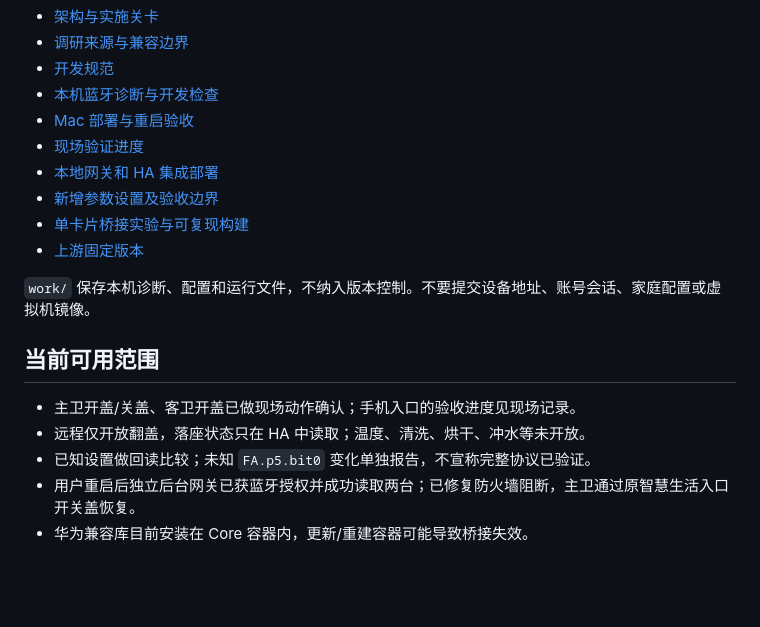
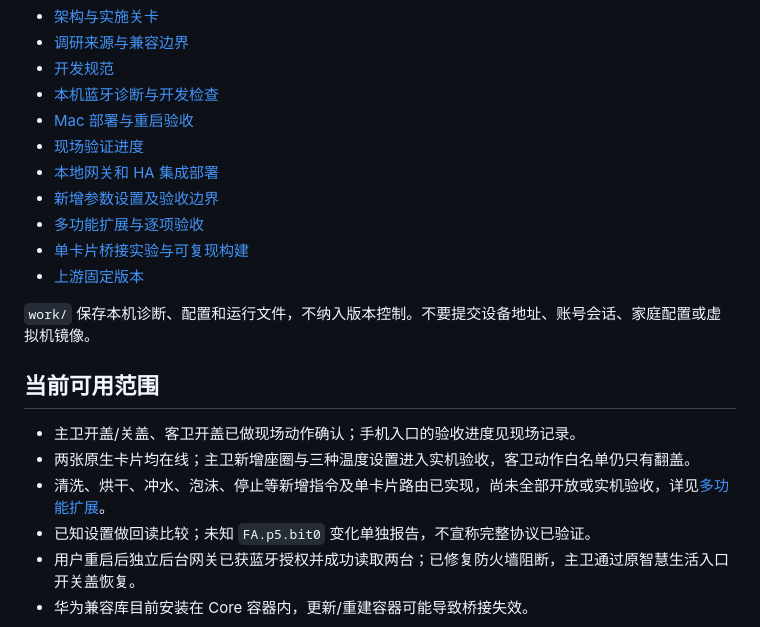
Before and after one commit to Archazzz/jomoo-toilet-huawei, a Markdown page: README.md, the part around the change. GitHub-like rendering; blank space fills up the shorter version.

```diff
--- a/README.md
+++ b/README.md
@@ -25,6 +25,7 @@
 - [现场验证进度](docs/hardware-validation.md)
 - [本地网关和 HA 集成部署](docs/local-gateway.md)
 - [新增参数设置及验收边界](docs/parameter-settings.md)
+- [多功能扩展与逐项验收](docs/expanded-controls.md)
 - [单卡片桥接实验与可复现构建](docs/oneconnect-experiment.md)
 - [上游固定版本](research/repositories.json)
 
@@ -33,7 +34,8 @@
 ## 当前可用范围
 
 - 主卫开盖/关盖、客卫开盖已做现场动作确认；手机入口的验收进度见现场记录。
-- 远程仅开放翻盖，落座状态只在 HA 中读取；温度、清洗、烘干、冲水等未开放。
+- 两张原生卡片均在线；主卫新增座圈与三种温度设置进入实机验收，客卫动作白名单仍只有翻盖。
+- 清洗、烘干、冲水、泡沫、停止等新增指令及单卡片路由已实现，尚未全部开放或实机验收，详见[多功能扩展](docs/expanded-controls.md)。
 - 已知设置做回读比较；未知 `FA.p5.bit0` 变化单独报告，不宣称完整协议已验证。
 - 用户重启后独立后台网关已获蓝牙授权并成功读取两台；已修复防火墙阻断，主卫通过原智慧生活入口开关盖恢复。
 - 华为兼容库目前安装在 Core 容器内，更新/重建容器可能导致桥接失效。
```
Also changed, not shown: docs/expanded-controls.md (+7 -0 lines).
